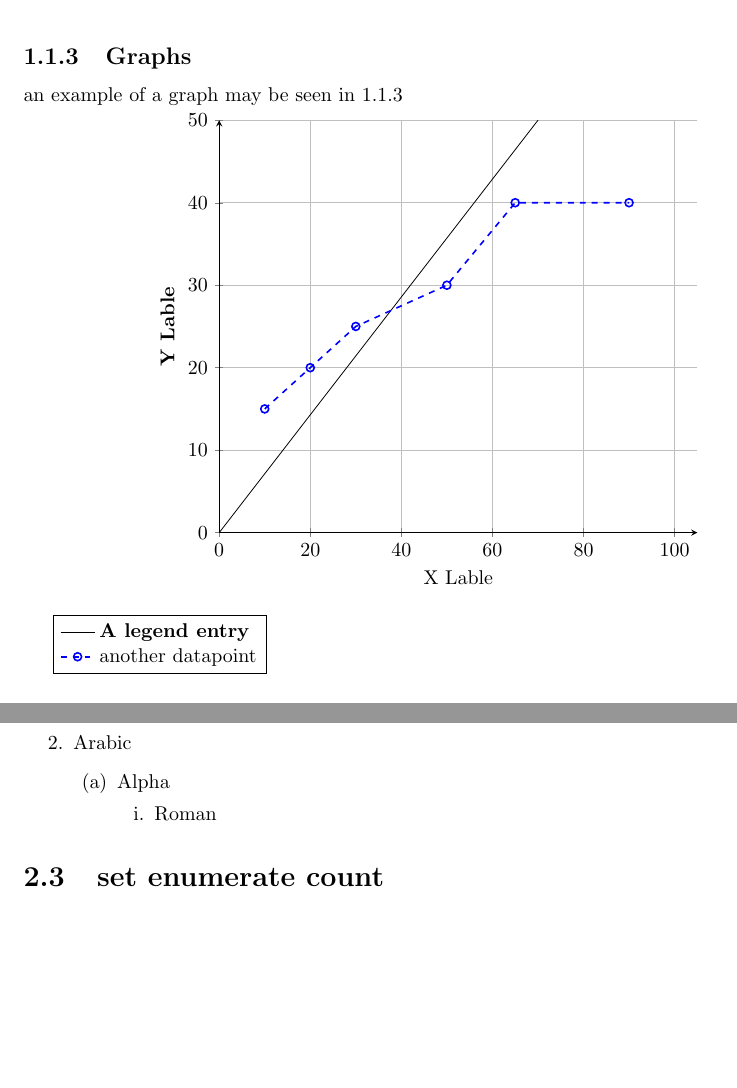
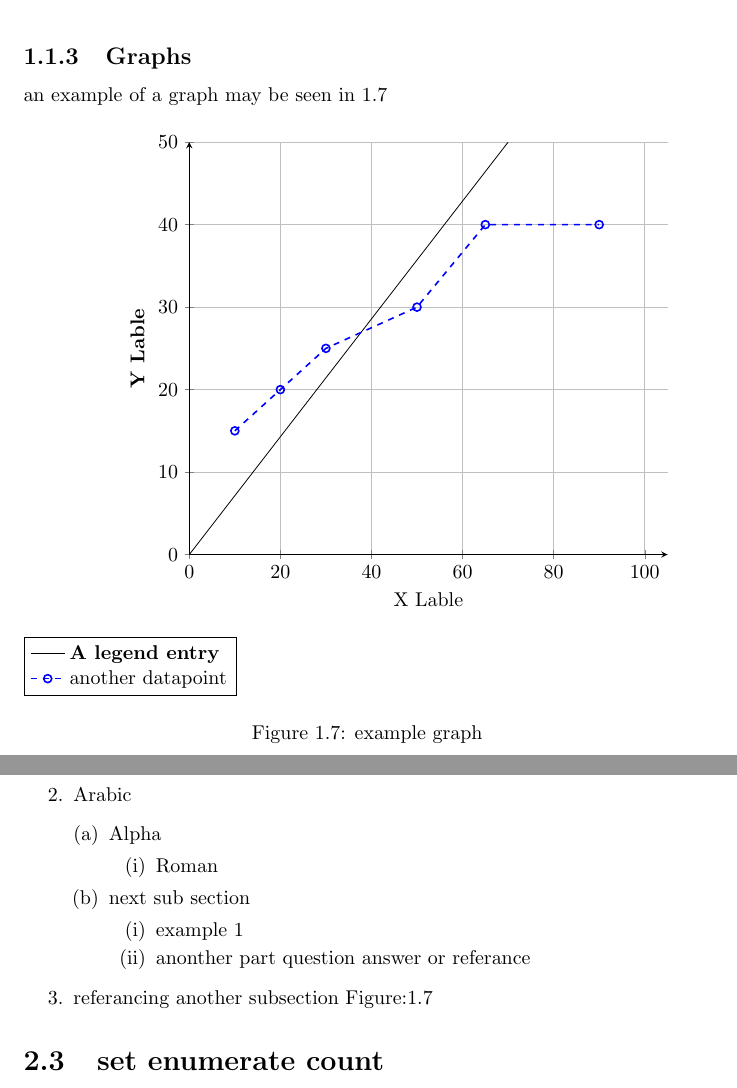
Before and after one commit to Elriamk2/LaTeXTMATemplate, a LaTeX document (NotesTemplate.tex): two parts of pages 6 and 9 of 9, joined at a grey line, cut so that both start at the same text, the shorter picture padded with empty space. Compiled offline with pdfLaTeX.

Commit message:
Formatting changes
Updated methods of linking figures correctly, referencing and added a comment for site to look into manually updating the TOC

```diff
--- a/NotesTemplate.tex
+++ b/NotesTemplate.tex
@@ -196,7 +196,7 @@ An example of an elaborated factor tree can be seen below in fig:\ref{Factor tre
 \subsection{Graphs}
 an example of a graph may be seen in \ref{A Graph}
 
-
+\begin{figure}[!h]
 	\begin{tikzpicture}
 
 	\begin{axis}[%
@@ -228,7 +228,11 @@ solid
     \addlegendentry{another datapoint}
 	\end{axis}
 	\end{tikzpicture}
+	%What I tell you right now may save you hours of extensive debugging, cursing under your breath, commenting out custom code dealing with figure layout and much frustration. Whenever you use figures, always (and I mean ALWAYS EVER FOREVER ALWAYS) put \caption first, and \label second like this:
+	\caption{example graph}
 	\label{A Graph}
+\end{figure}
+
 \clearpage
 
 \subsection{Tables}
@@ -284,12 +288,18 @@ Col 4d & Col 4d & Col 3d \\
 \begin{enumerate}
 	\item Arabic
 	\item Arabic
-	\begin{enumerate}
+	\begin{enumerate}[(a)]% square brackets define the itemlist type and format this example includes brackets
 		\item Alpha
-			\begin{enumerate}
+			\begin{enumerate}[(i)]
 				\item Roman
 			\end{enumerate}
+		\item next sub section
+			\begin{enumerate}[(i)]
+				\item example 1
+				\item anonther part question answer or referance
 			\end{enumerate}
+	\end{enumerate}
+	\item referancing another subsection Figure:\ref{A Graph}
 \end{enumerate}
 
 \section{set enumerate count}
```
Also changed, not shown: NotesTemplate.pdf, NotesTemplate.tex (4 more changed lines), 4 other files. Lines whose indentation alone changed are shown as unchanged.
